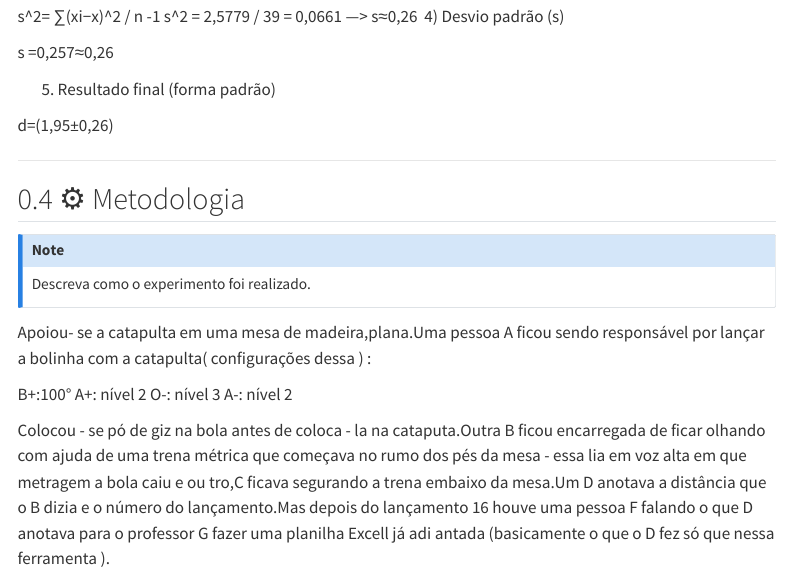
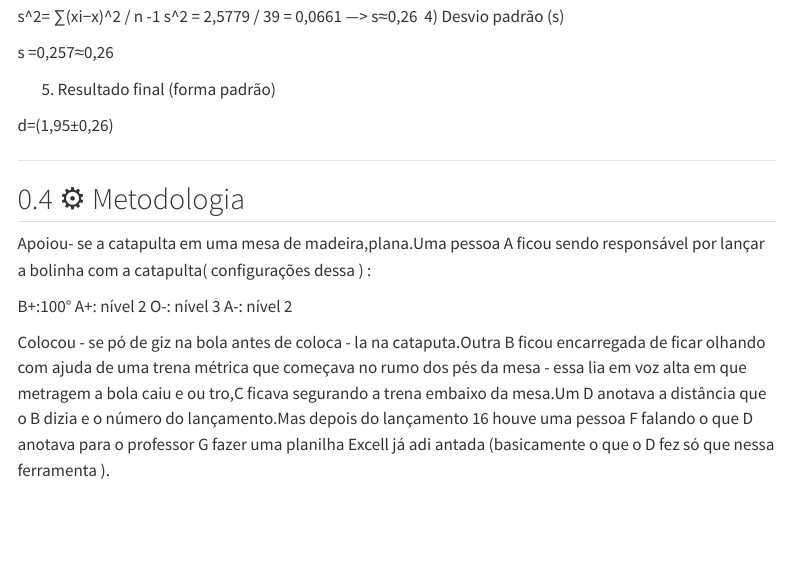
Before and after one commit to sararamalho/relatorio-estprob, a Quarto document (relatorio/rel01/index.qmd): the page in a window 1100 px wide, from 1730 px down. Rendered offline with R 4.5, knitr and Pandoc in place of Quarto, with nearby package versions; menus at the side of the page are left out.

Commit message:
Alimentei o relatório

```diff
--- a/relatorio/rel01/index.qmd
+++ b/relatorio/rel01/index.qmd
@@ -9,7 +9,7 @@ csl: associacao-brasileira-de-normas-tecnicas-ipea.csl
 subtitle: "<a href='https://bendeivide.github.io/courses/epaec/' target='_blank'>Estatística e Probabilidade</a> </br> <a href='https://bendeivide.github.io' target='_blank'>Prof. Ben Dêivide (DEFIM/CAP/UFSJ)</a>"
 include-before-body: header.html
 date: now
-date-format: "DD/MM/YYYY, HH:mm"
+date-format: "31/03/2026, HH:mm"
 lang: pt-BR
 format:
   html:
@@ -100,9 +102,6 @@ d=(1,95±0,26)
 
 ## ⚙️ Metodologia
 
-::: {.callout-note}
-Descreva como o experimento foi realizado.
-:::
 Apoiou- se a catapulta em uma mesa de madeira,plana.Uma pessoa A ficou sendo
 responsável por lançar a bolinha com a catapulta( configurações dessa ) :
 
```
Also changed, not shown: relatorio/rel01/index.html, relatorio/rel01/index.qmd (6 more changed lines).
